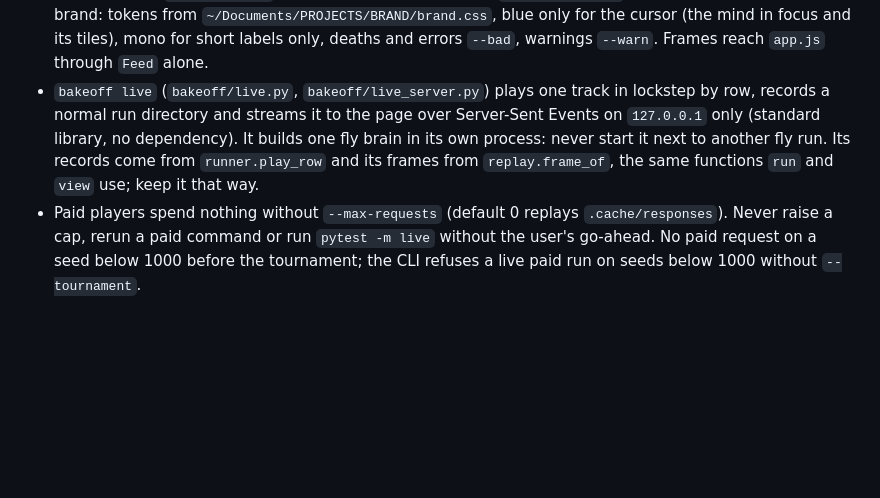
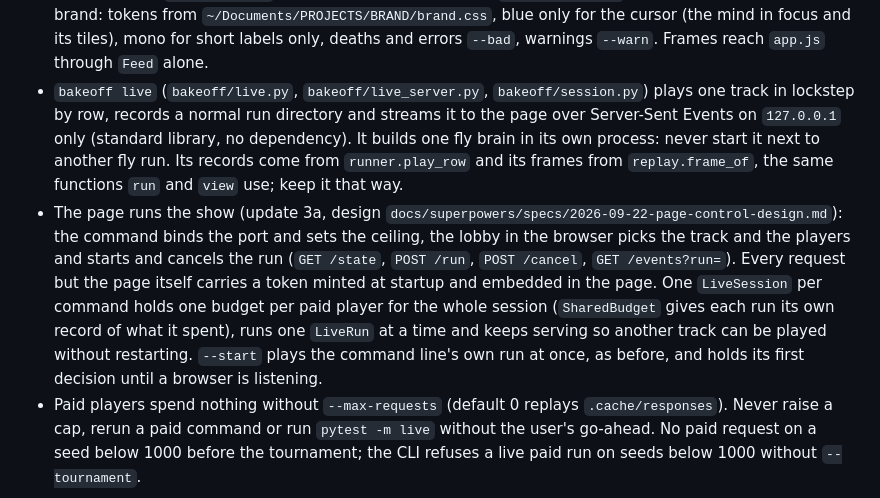
Before and after one commit to zack-maz/brain-runners, a Markdown page: CLAUDE.md, the part around the change. Drawn GitHub-style; blank space fills up the shorter version.

Commit message:
docs: the page runs the show (update 3a): the control channel, the session ceiling and the lobby
Co-Authored-By: Claude Opus 5 <noreply@anthropic.com>
Claude-Session: https://claude.ai/code/session_01Jtg1vwn96DvGgy2n1TC5B6

```diff
--- a/CLAUDE.md
+++ b/CLAUDE.md
@@ -75,11 +75,18 @@ gets its own plan.
   `viewer/fonts/` are embedded as base64 by `bakeoff/view.py`). The page is the user's brand: tokens from
   `~/Documents/PROJECTS/BRAND/brand.css`, blue only for the cursor (the mind in focus and its tiles), mono for short
   labels only, deaths and errors `--bad`, warnings `--warn`. Frames reach `app.js` through `Feed` alone.
-- `bakeoff live` (`bakeoff/live.py`, `bakeoff/live_server.py`) plays one track in lockstep by row, records a
-  normal run directory and streams it to the page over Server-Sent Events on `127.0.0.1` only (standard
-  library, no dependency). It builds one fly brain in its own process: never start it next to another fly run.
-  Its records come from `runner.play_row` and its frames from `replay.frame_of`, the same functions `run` and
+- `bakeoff live` (`bakeoff/live.py`, `bakeoff/live_server.py`, `bakeoff/session.py`) plays one track in lockstep by
+  row, records a normal run directory and streams it to the page over Server-Sent Events on `127.0.0.1` only
+  (standard library, no dependency). It builds one fly brain in its own process: never start it next to another fly
+  run. Its records come from `runner.play_row` and its frames from `replay.frame_of`, the same functions `run` and
   `view` use; keep it that way.
+- The page runs the show (update 3a, design `docs/superpowers/specs/2026-09-22-page-control-design.md`): the command
+  binds the port and sets the ceiling, the lobby in the browser picks the track and the players and starts and
+  cancels the run (`GET /state`, `POST /run`, `POST /cancel`, `GET /events?run=`). Every request but the page itself
+  carries a token minted at startup and embedded in the page. One `LiveSession` per command holds one budget per
+  paid player for the whole session (`SharedBudget` gives each run its own record of what it spent), runs one
+  `LiveRun` at a time and keeps serving so another track can be played without restarting. `--start` plays the
+  command line's own run at once, as before, and holds its first decision until a browser is listening.
 - Paid players spend nothing without `--max-requests` (default 0 replays `.cache/responses`). Never
   raise a cap, rerun a paid command or run `pytest -m live` without the user's go-ahead. No paid
   request on a seed below 1000 before the tournament; the CLI refuses a live paid run on seeds
```
Also changed, not shown: docs/UPDATES.md (+4 -1 lines).
